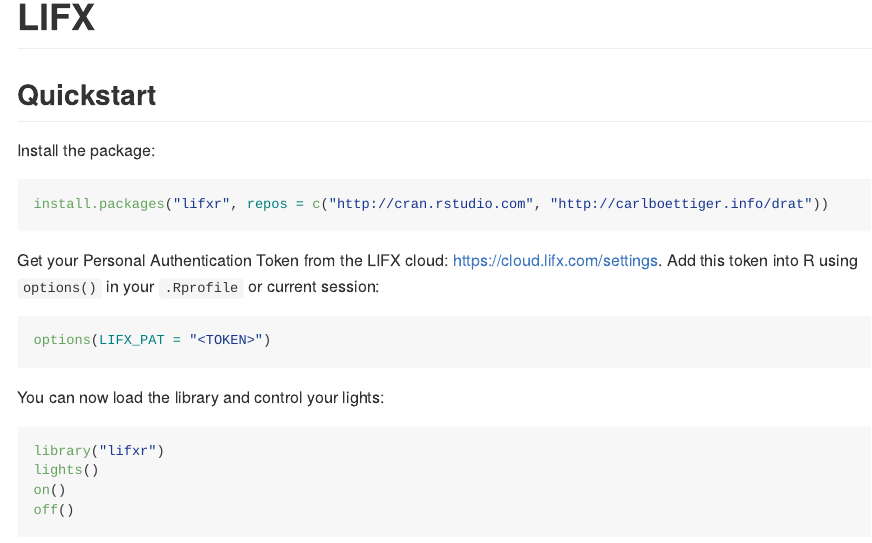
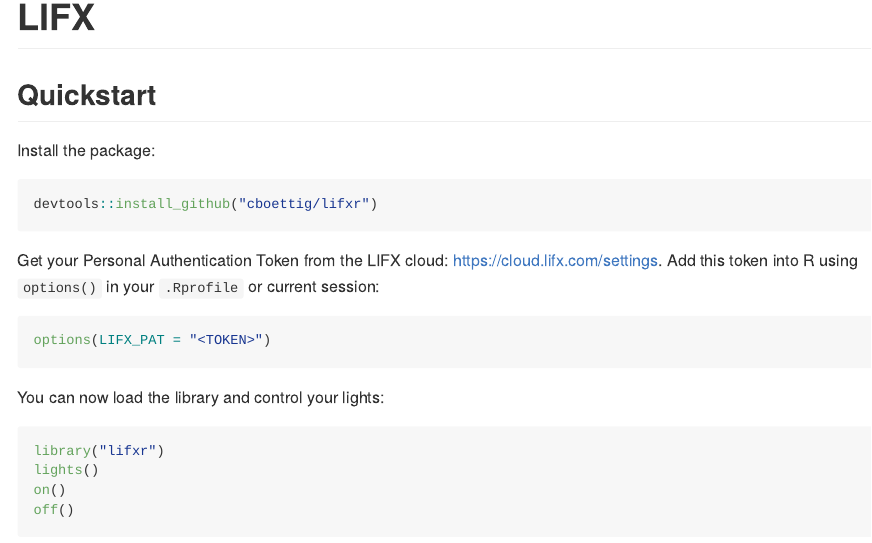
Before and after one commit to cboettig/lifxr, an R Markdown document (README.Rmd): the page in a window 1100 px wide, from its top. Rendered offline with R 4.5, knitr and Pandoc, with nearby package versions; badge pictures from the web are left out.

Commit message:
fix install instructions, closes #1

````diff
--- a/README.Rmd
+++ b/README.Rmd
@@ -26,7 +26,7 @@
 Install the package:
 
 ```r
-install.packages("lifxr", repos = c("http://cran.rstudio.com", "http://carlboettiger.info/drat"))
+devtools::install_github("cboettig/lifxr")
 ```
 
 Get your Personal Authentication Token from the LIFX cloud: [https://cloud.lifx.com/settings](https://cloud.lifx.com/settings).
````
